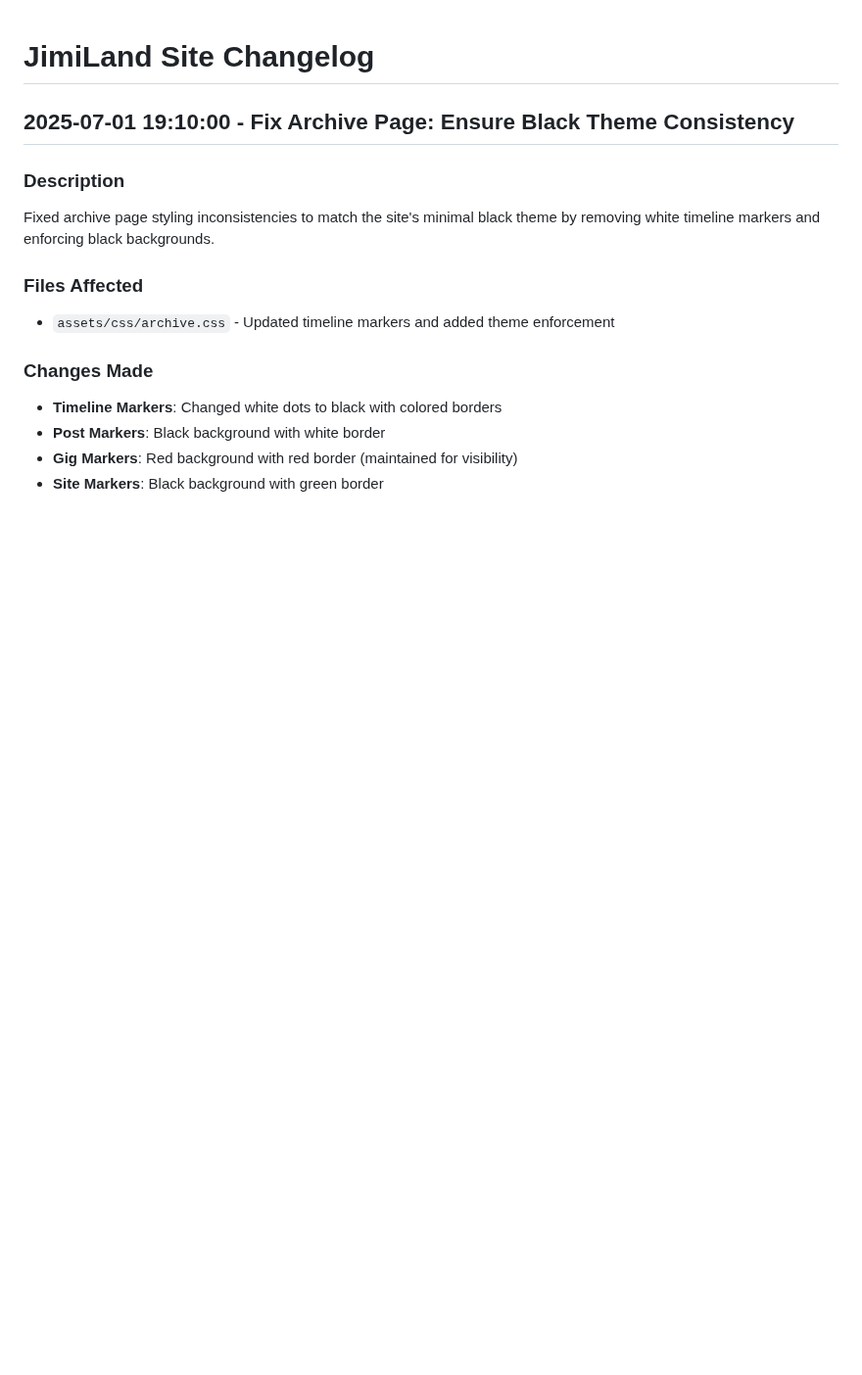
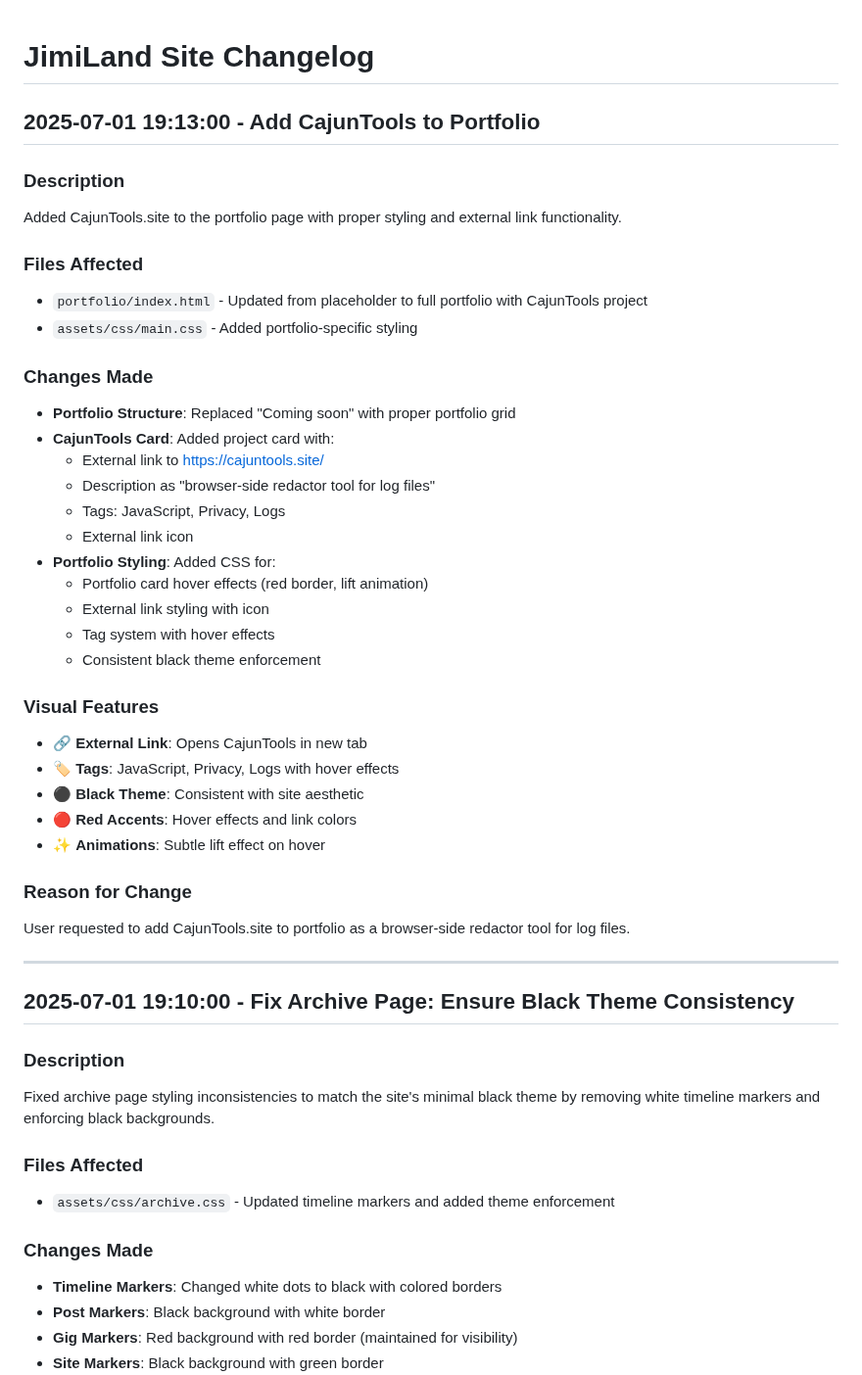
Before and after one commit to CajunJimi/JimiLandV2, a Markdown page: Change_Logs/CHANGELOG.md, the part around the change. Shown at 98% size. Rendered like a GitHub page; blank space fills up the shorter version.

Commit message:
Update changelog: Document CajunTools portfolio addition

```diff
--- a/Change_Logs/CHANGELOG.md
+++ b/Change_Logs/CHANGELOG.md
@@ -1,4 +1,38 @@
 # JimiLand Site Changelog
+
+## 2025-07-01 19:13:00 - Add CajunTools to Portfolio
+
+### Description
+Added CajunTools.site to the portfolio page with proper styling and external link functionality.
+
+### Files Affected
+- `portfolio/index.html` - Updated from placeholder to full portfolio with CajunTools project
+- `assets/css/main.css` - Added portfolio-specific styling
+
+### Changes Made
+- **Portfolio Structure**: Replaced "Coming soon" with proper portfolio grid
+- **CajunTools Card**: Added project card with:
+  - External link to https://cajuntools.site/
+  - Description as "browser-side redactor tool for log files"
+  - Tags: JavaScript, Privacy, Logs
+  - External link icon
+- **Portfolio Styling**: Added CSS for:
+  - Portfolio card hover effects (red border, lift animation)
+  - External link styling with icon
+  - Tag system with hover effects
+  - Consistent black theme enforcement
+
+### Visual Features
+- 🔗 **External Link**: Opens CajunTools in new tab
+- 🏷️ **Tags**: JavaScript, Privacy, Logs with hover effects
+- ⚫ **Black Theme**: Consistent with site aesthetic
+- 🔴 **Red Accents**: Hover effects and link colors
+- ✨ **Animations**: Subtle lift effect on hover
+
+### Reason for Change
+User requested to add CajunTools.site to portfolio as a browser-side redactor tool for log files.
+
+---
 
 ## 2025-07-01 19:10:00 - Fix Archive Page: Ensure Black Theme Consistency
 
```
